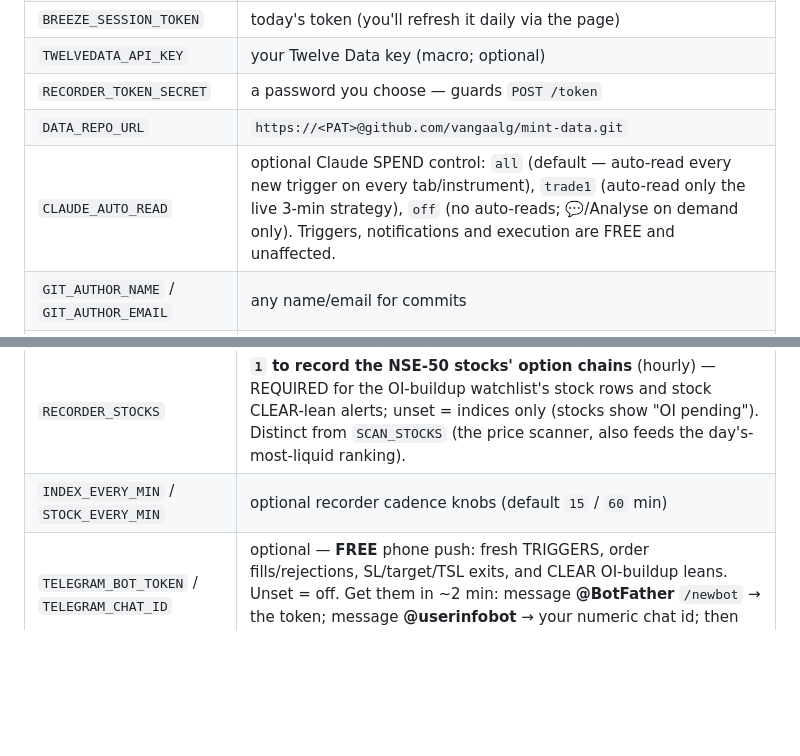
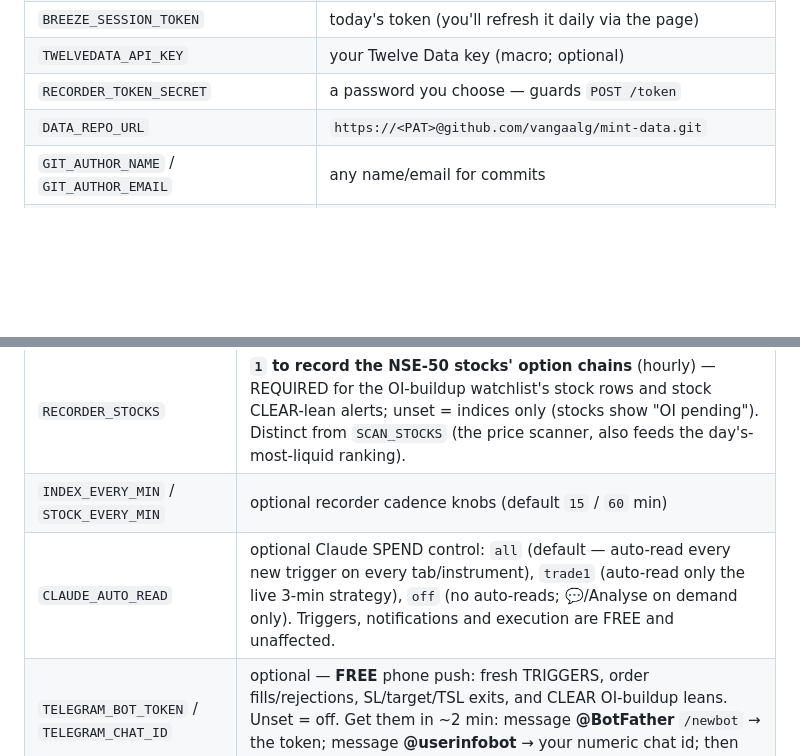
Before and after one commit to vangaalg/Track-2-3-mint-agent, a Markdown page: DEPLOY.md, 2 parts joined by grey strips. GitHub-like rendering; blank space fills up the shorter version.

Commit message:
DEPLOY.md: CLAUDE_AUTO_READ belongs in the combined-service env table
Co-Authored-By: Claude Fable 5 <noreply@anthropic.com>
Claude-Session: https://claude.ai/code/session_01EgF9eSaP3s7ZCpcALBe4uB

```diff
--- a/DEPLOY.md
+++ b/DEPLOY.md
@@ -27,7 +27,6 @@ and runs the recorder + a git-sync loop in background threads. Data persists by
 | `TWELVEDATA_API_KEY` | your Twelve Data key (macro; optional) |
 | `RECORDER_TOKEN_SECRET` | a password you choose — guards `POST /token` |
 | `DATA_REPO_URL` | `https://<PAT>@github.com/vangaalg/mint-data.git` |
-| `CLAUDE_AUTO_READ` | optional Claude SPEND control: `all` (default — auto-read every new trigger on every tab/instrument), `trade1` (auto-read only the live 3-min strategy), `off` (no auto-reads; 💬/Analyse on demand only). Triggers, notifications and execution are FREE and unaffected. |
 | `GIT_AUTHOR_NAME` / `GIT_AUTHOR_EMAIL` | any name/email for commits |
 | `RECORDER_INSTRUMENTS` | optional, e.g. `NIFTY,BANKNIFTY` (default = enabled defaults) |
 | `RECORDER_STOCKS` | optional, `1` to also record the Nifty-50 stocks (hourly) |
@@ -117,6 +116,7 @@ intraday OI (which can't be backfilled). The journal still uses SQLite in the jo
 | `RECORDER_INSTRUMENTS` | optional, e.g. `NIFTY,BANKNIFTY` (default = enabled defaults) |
 | `RECORDER_STOCKS` | **`1` to record the NSE-50 stocks' option chains** (hourly) — REQUIRED for the OI-buildup watchlist's stock rows and stock CLEAR-lean alerts; unset = indices only (stocks show "OI pending"). Distinct from `SCAN_STOCKS` (the price scanner, also feeds the day's-most-liquid ranking). |
 | `INDEX_EVERY_MIN` / `STOCK_EVERY_MIN` | optional recorder cadence knobs (default `15` / `60` min) |
+| `CLAUDE_AUTO_READ` | optional Claude SPEND control: `all` (default — auto-read every new trigger on every tab/instrument), `trade1` (auto-read only the live 3-min strategy), `off` (no auto-reads; 💬/Analyse on demand only). Triggers, notifications and execution are FREE and unaffected. |
 | `TELEGRAM_BOT_TOKEN` / `TELEGRAM_CHAT_ID` | optional — **FREE** phone push: fresh TRIGGERS, order fills/rejections, SL/target/TSL exits, and CLEAR OI-buildup leans. Unset = off. Get them in ~2 min: message **@BotFather** `/newbot` → the token; message **@userinfobot** → your numeric chat id; then DM your new bot once. |
 | `EXECUTION_LIVE` | **`1` (the literal string) to ARM live order placement.** Without it every approve is a dry-run — the header **EXEC chip** shows ⚪ OFF with the reason. Also needs the Breeze creds + today's token; each real order still needs the per-trade 🔴 LIVE tick + a confirm. The in-app kill-switch (click the EXEC chip) can arm/disarm at runtime. |
 | `CLAUDE_AUTO_READ` | optional Claude SPEND control: `all` (default — auto-read every new trigger on every tab/instrument), `trade1` (auto-read only the live 3-min strategy), `off` (no auto-reads; 💬/Analyse on demand only). Triggers, notifications and execution are FREE and unaffected. |
```
